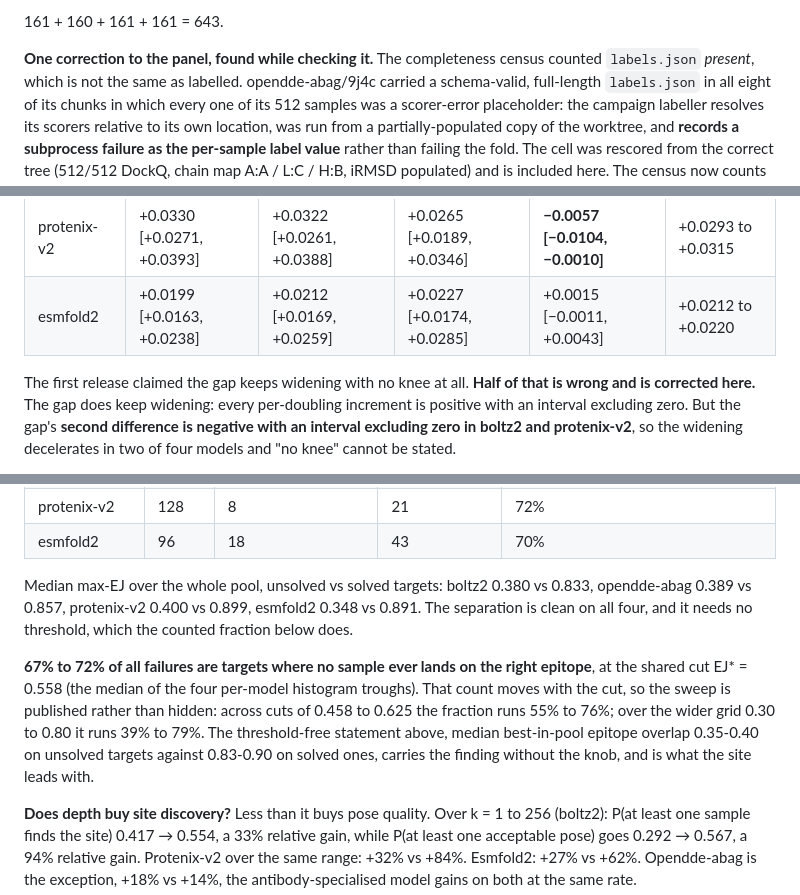
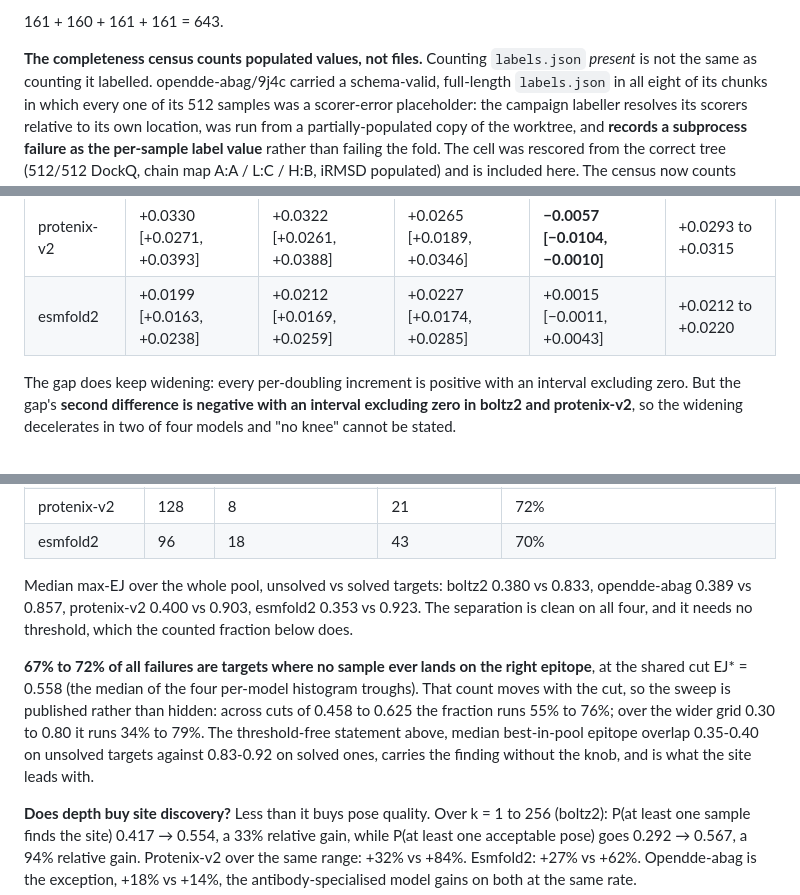
Before and after one commit to moritztng/abag-scaling, a Markdown page: FINDINGS.md, 3 parts joined by grey strips. Rendered like a GitHub page.

```diff
--- a/FINDINGS.md
+++ b/FINDINGS.md
@@ -27,8 +27,8 @@ carries one row per rung label it belongs to; distinct DockQ-labelled structures
 
 161 + 160 + 161 + 161 = 643.
 
-**One correction to the panel, found while checking it.** The completeness census counted
-`labels.json` *present*, which is not the same as labelled. opendde-abag/9j4c carried a
+**The completeness census counts populated values, not files.** Counting `labels.json` *present*
+is not the same as counting it labelled. opendde-abag/9j4c carried a
 schema-valid, full-length `labels.json` in all eight of its chunks in which every one of its 512
 samples was a scorer-error placeholder: the campaign labeller resolves its scorers relative to its
 own location, was run from a partially-populated copy of the worktree, and **records a subprocess
@@ -223,8 +223,7 @@ By threshold, at N=512:
 | protenix-v2 | +0.0330 [+0.0271, +0.0393] | +0.0322 [+0.0261, +0.0388] | +0.0265 [+0.0189, +0.0346] | **−0.0057 [−0.0104, −0.0010]** | +0.0293 to +0.0315 |
 | esmfold2 | +0.0199 [+0.0163, +0.0238] | +0.0212 [+0.0169, +0.0259] | +0.0227 [+0.0174, +0.0285] | +0.0015 [−0.0011, +0.0043] | +0.0212 to +0.0220 |
 
-The first release claimed the gap keeps widening with no knee at all. **Half of that is wrong and
-is corrected here.** The gap does keep widening: every per-doubling increment is positive with an
+The gap does keep widening: every per-doubling increment is positive with an
 interval excluding zero. But the gap's **second difference is negative with an interval excluding
 zero in boltz2 and protenix-v2**, so the widening decelerates in two of four models and "no knee"
 cannot be stated.
@@ -332,15 +331,15 @@ then one of three states.
 | esmfold2 | 96 | 18 | 43 | 70% |
 
 Median max-EJ over the whole pool, unsolved vs solved targets: boltz2 0.380 vs 0.833,
-opendde-abag 0.389 vs 0.857, protenix-v2 0.400 vs 0.899, esmfold2 0.348 vs 0.891. The separation
+opendde-abag 0.389 vs 0.857, protenix-v2 0.400 vs 0.903, esmfold2 0.353 vs 0.923. The separation
 is clean on all four, and it needs no threshold, which the counted fraction below does.
 
 **67% to 72% of all failures are targets where no sample ever lands on the right epitope**, at
 the shared cut EJ* = 0.558 (the median of the four per-model histogram troughs). That count moves
 with the cut, so the sweep is published rather than hidden: across cuts of 0.458 to 0.625 the
-fraction runs 55% to 76%; over the wider grid 0.30 to 0.80 it runs 39% to 79%. The threshold-free
+fraction runs 55% to 76%; over the wider grid 0.30 to 0.80 it runs 34% to 79%. The threshold-free
 statement above, median best-in-pool epitope overlap 0.35-0.40 on unsolved targets against
-0.83-0.90 on solved ones, carries the finding without the knob, and is what the site leads with.
+0.83-0.92 on solved ones, carries the finding without the knob, and is what the site leads with.
 
 **Does depth buy site discovery?** Less than it buys pose quality. Over k = 1 to 256 (boltz2):
 P(at least one sample finds the site) 0.417 → 0.554, a 33% relative gain, while P(at least one
```
Also changed, not shown: other parts of FINDINGS.md (+31 -30 lines).
